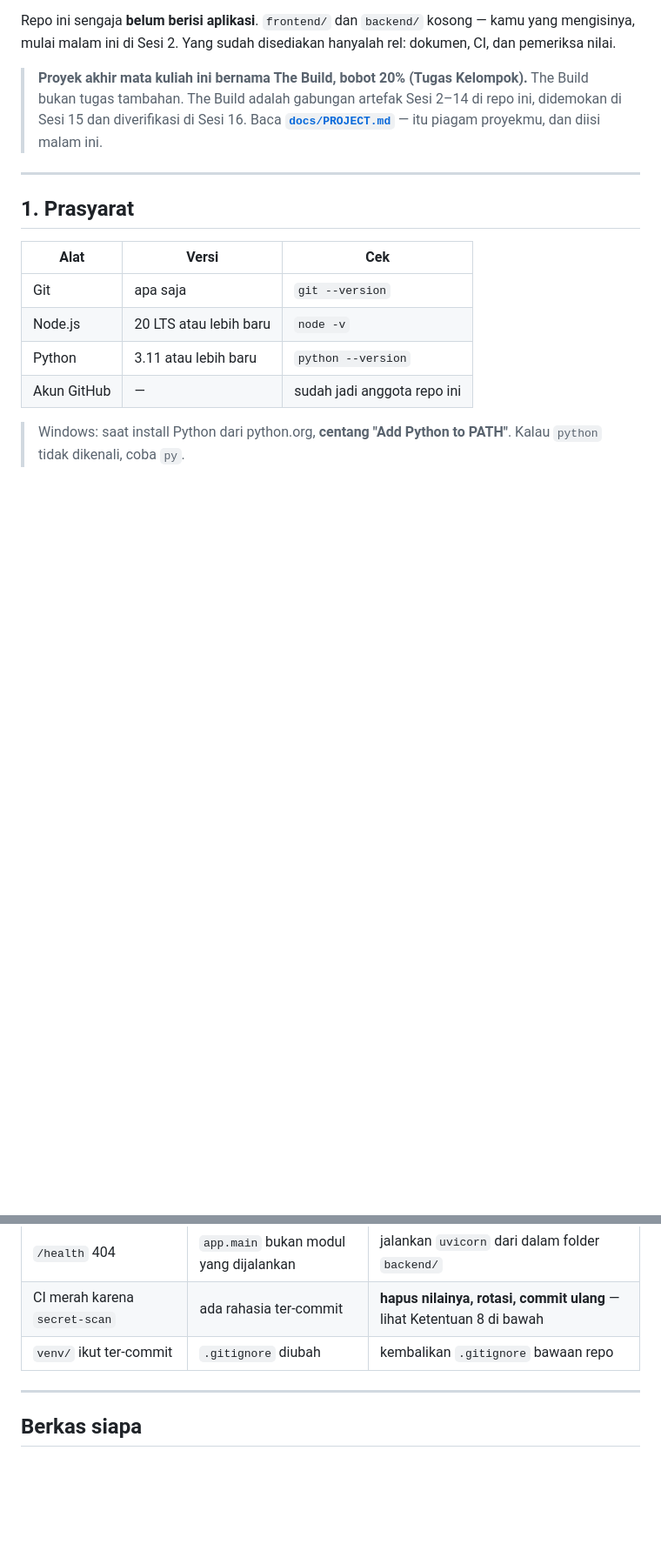
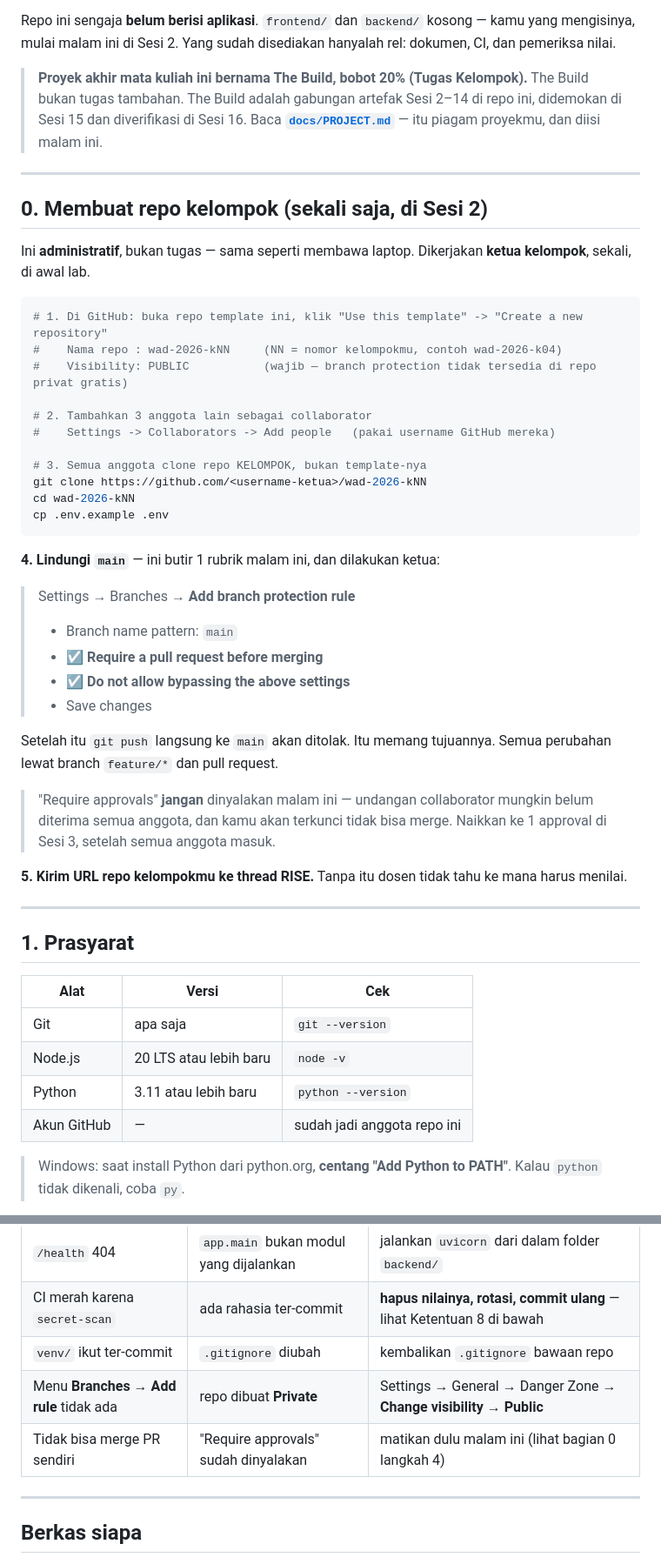
Before and after one commit to dani-riyanto/wad-2026-DaniRiyanto-25120500028, a Markdown page: README.md, 2 parts joined by grey strips. Shown at 87% size. GitHub-like rendering; blank space fills up the shorter version.

Commit message:
docs: kelompok membuat repo sendiri lewat Use this template
Mengikuti pola bis-cakrawala-starter. Ketua membuat repo publik, menambahkan
collaborator, dan mengaktifkan branch protection sendiri di Sesi 2.

````diff
--- a/README.md
+++ b/README.md
@@ -13,6 +13,44 @@ pemeriksa nilai.
 > The Build bukan tugas tambahan. The Build adalah gabungan artefak Sesi 2–14 di repo ini,
 > didemokan di Sesi 15 dan diverifikasi di Sesi 16. Baca **[`docs/PROJECT.md`](docs/PROJECT.md)**
 > — itu piagam proyekmu, dan diisi malam ini.
+
+---
+
+## 0. Membuat repo kelompok (sekali saja, di Sesi 2)
+
+Ini **administratif**, bukan tugas — sama seperti membawa laptop. Dikerjakan **ketua kelompok**,
+sekali, di awal lab.
+
+```bash
+# 1. Di GitHub: buka repo template ini, klik "Use this template" -> "Create a new repository"
+#    Nama repo : wad-2026-kNN     (NN = nomor kelompokmu, contoh wad-2026-k04)
+#    Visibility: PUBLIC           (wajib — branch protection tidak tersedia di repo privat gratis)
+
+# 2. Tambahkan 3 anggota lain sebagai collaborator
+#    Settings -> Collaborators -> Add people   (pakai username GitHub mereka)
+
+# 3. Semua anggota clone repo KELOMPOK, bukan template-nya
+git clone https://github.com/<username-ketua>/wad-2026-kNN
+cd wad-2026-kNN
+cp .env.example .env
+```
+
+**4. Lindungi `main`** — ini butir 1 rubrik malam ini, dan dilakukan ketua:
+
+> Settings → Branches → **Add branch protection rule**
+> - Branch name pattern: `main`
+> - ☑ **Require a pull request before merging**
+> - ☑ **Do not allow bypassing the above settings**
+> - Save changes
+
+Setelah itu `git push` langsung ke `main` akan ditolak. Itu memang tujuannya. Semua perubahan
+lewat branch `feature/*` dan pull request.
+
+> "Require approvals" **jangan** dinyalakan malam ini — undangan collaborator mungkin belum
+> diterima semua anggota, dan kamu akan terkunci tidak bisa merge. Naikkan ke 1 approval di
+> Sesi 3, setelah semua anggota masuk.
+
+**5. Kirim URL repo kelompokmu ke thread RISE.** Tanpa itu dosen tidak tahu ke mana harus menilai.
 
 ---
 
@@ -92,6 +130,8 @@ Verifikasi manual yang juga dinilai:
 | `/health` 404 | `app.main` bukan modul yang dijalankan | jalankan `uvicorn` dari dalam folder `backend/` |
 | CI merah karena `secret-scan` | ada rahasia ter-commit | **hapus nilainya, rotasi, commit ulang** — lihat Ketentuan 8 di bawah |
 | `venv/` ikut ter-commit | `.gitignore` diubah | kembalikan `.gitignore` bawaan repo |
+| Menu **Branches → Add rule** tidak ada | repo dibuat **Private** | Settings → General → Danger Zone → **Change visibility → Public** |
+| Tidak bisa merge PR sendiri | "Require approvals" sudah dinyalakan | matikan dulu malam ini (lihat bagian 0 langkah 4) |
 
 ---
 
````
